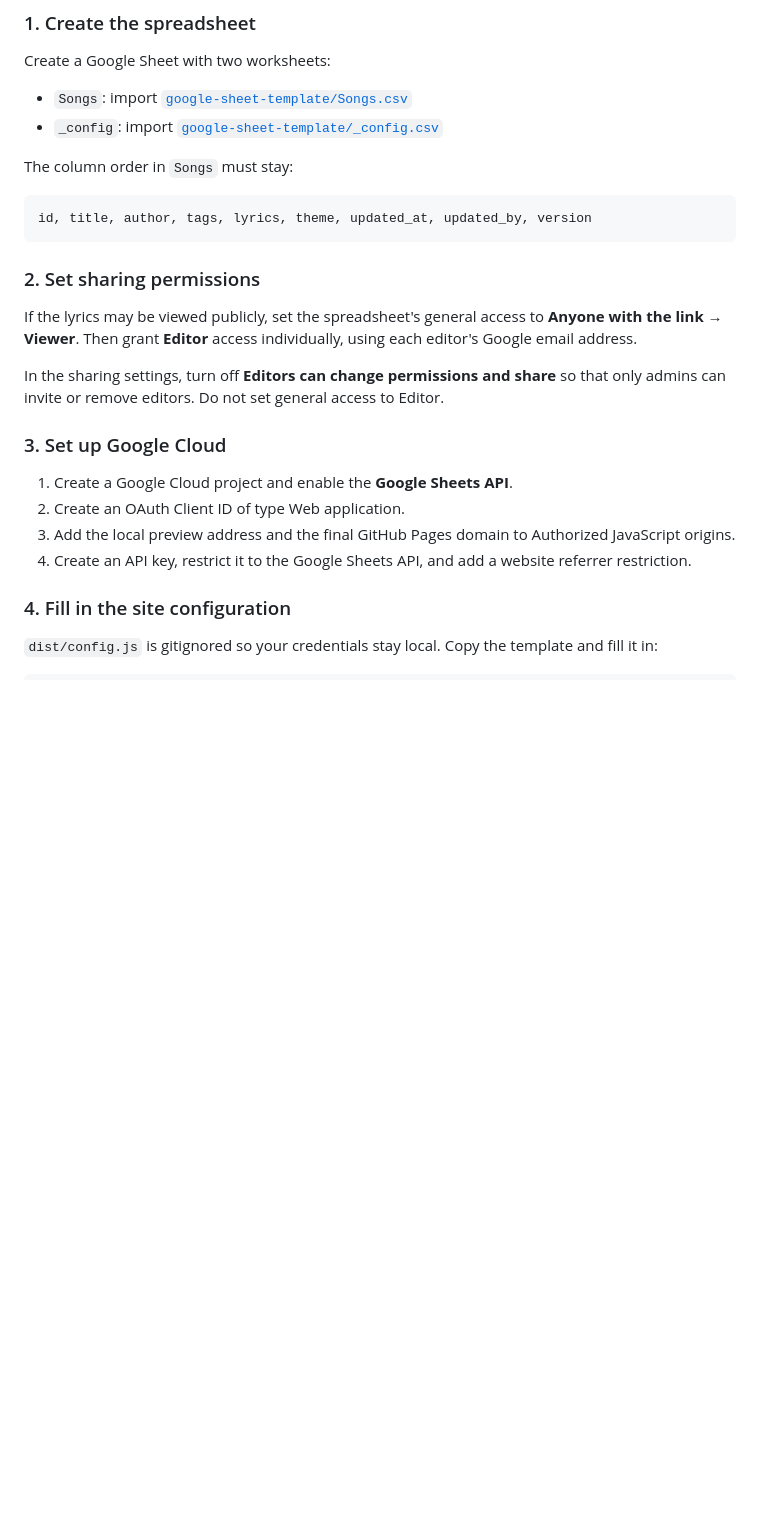
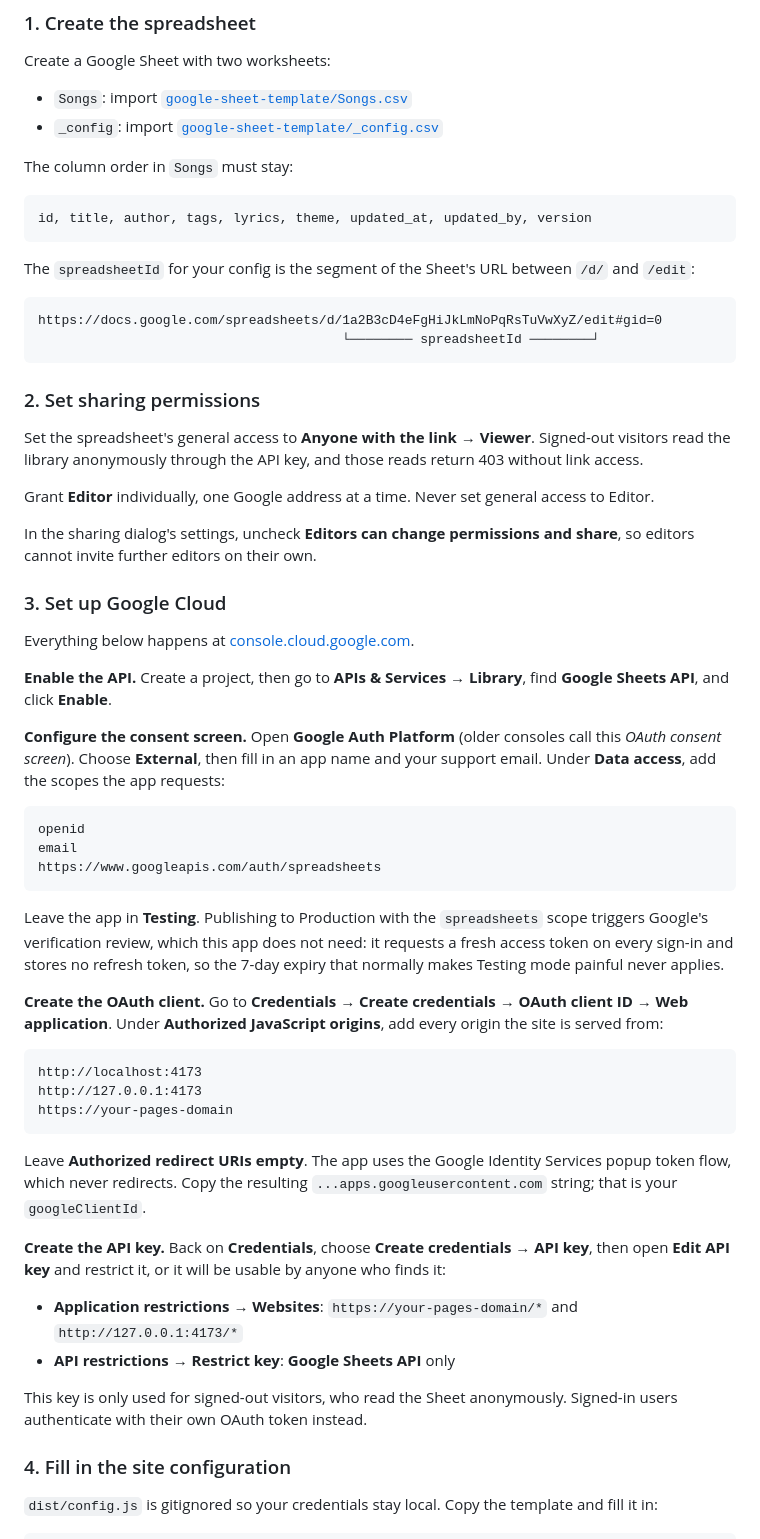
Before and after one commit to Artlands/worship-wiki, a Markdown page: README.md, the part around one of its changes. Rendered like a GitHub page; blank space fills up the shorter version.

Commit message:
Expand README with full Google setup walkthrough
Co-Authored-By: Claude Opus 5 <noreply@anthropic.com>
Claude-Session: https://claude.ai/code/session_01XdnxoCAtmDaSb2HwWxtvES

````diff
--- a/README.md
+++ b/README.md
@@ -47,18 +62,53 @@ The column order in `Songs` must stay:
 id, title, author, tags, lyrics, theme, updated_at, updated_by, version
 ```
 
+The `spreadsheetId` for your config is the segment of the Sheet's URL between `/d/` and `/edit`:
+
+```text
+https://docs.google.com/spreadsheets/d/1a2B3cD4eFgHiJkLmNoPqRsTuVwXyZ/edit#gid=0
+                                       └──────── spreadsheetId ────────┘
+```
+
 ### 2. Set sharing permissions
 
-If the lyrics may be viewed publicly, set the spreadsheet's general access to **Anyone with the link → Viewer**. Then grant **Editor** access individually, using each editor's Google email address.
+Set the spreadsheet's general access to **Anyone with the link → Viewer**. Signed-out visitors read the library anonymously through the API key, and those reads return 403 without link access.
 
-In the sharing settings, turn off **Editors can change permissions and share** so that only admins can invite or remove editors. Do not set general access to Editor.
+Grant **Editor** individually, one Google address at a time. Never set general access to Editor.
+
+In the sharing dialog's settings, uncheck **Editors can change permissions and share**, so editors cannot invite further editors on their own.
 
 ### 3. Set up Google Cloud
 
-1. Create a Google Cloud project and enable the **Google Sheets API**.
-2. Create an OAuth Client ID of type Web application.
-3. Add the local preview address and the final GitHub Pages domain to Authorized JavaScript origins.
-4. Create an API key, restrict it to the Google Sheets API, and add a website referrer restriction.
+Everything below happens at [console.cloud.google.com](https://console.cloud.google.com).
+
+**Enable the API.** Create a project, then go to **APIs & Services → Library**, find **Google Sheets API**, and click **Enable**.
+
+**Configure the consent screen.** Open **Google Auth Platform** (older consoles call this *OAuth consent screen*). Choose **External**, then fill in an app name and your support email. Under **Data access**, add the scopes the app requests:
+
+```text
+openid
+email
+https://www.googleapis.com/auth/spreadsheets
+```
+
+Leave the app in **Testing**. Publishing to Production with the `spreadsheets` scope triggers Google's verification review, which this app does not need: it requests a fresh access token on every sign-in and stores no refresh token, so the 7-day expiry that normally makes Testing mode painful never applies.
+
+**Create the OAuth client.** Go to **Credentials → Create credentials → OAuth client ID → Web application**. Under **Authorized JavaScript origins**, add every origin the site is served from:
+
+```text
+http://localhost:4173
+http://127.0.0.1:4173
+https://your-pages-domain
+```
+
+Leave **Authorized redirect URIs empty**. The app uses the Google Identity Services popup token flow, which never redirects. Copy the resulting `...apps.googleusercontent.com` string; that is your `googleClientId`.
+
+**Create the API key.** Back on **Credentials**, choose **Create credentials → API key**, then open **Edit API key** and restrict it, or it will be usable by anyone who finds it:
+
+- **Application restrictions → Websites**: `https://your-pages-domain/*` and `http://127.0.0.1:4173/*`
+- **API restrictions → Restrict key**: **Google Sheets API** only
+
+This key is only used for signed-out visitors, who read the Sheet anonymously. Signed-in users authenticate with their own OAuth token instead.
 
 ### 4. Fill in the site configuration
 
````
Also changed, not shown: other parts of README.md (+40 -4 lines).
